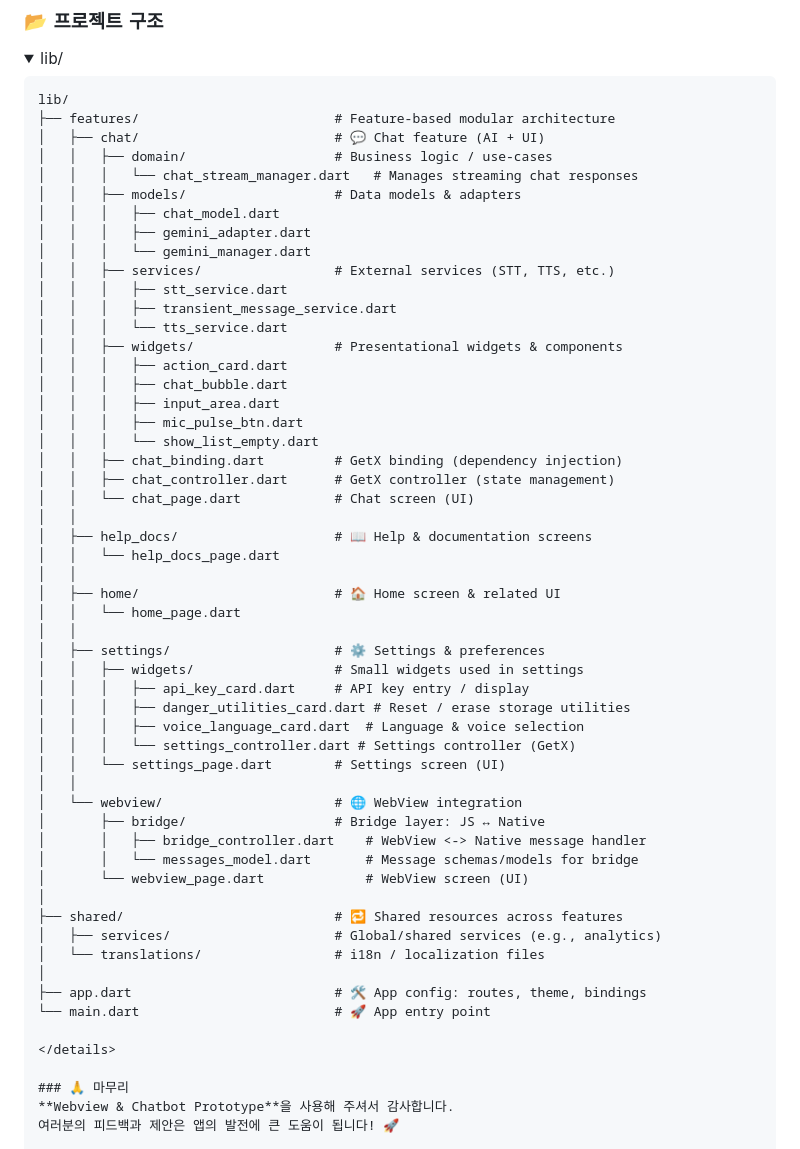
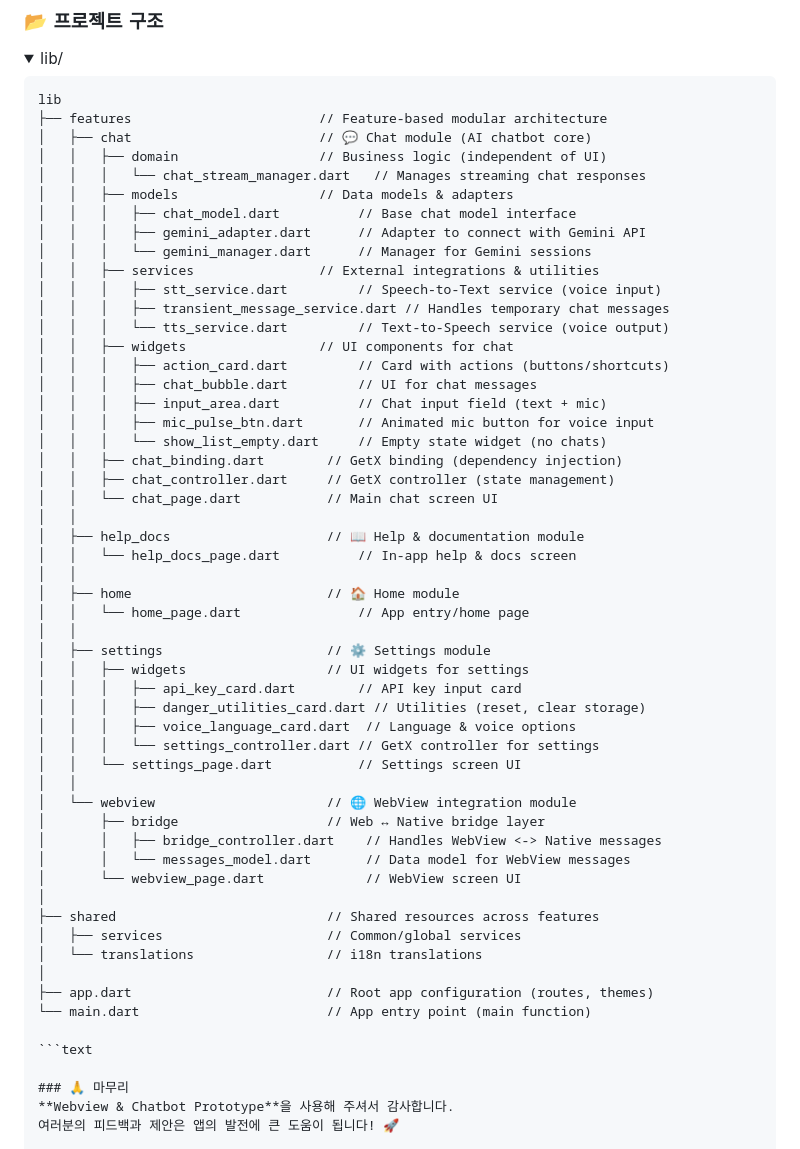
Before and after one commit to Davidbek96/prototype, a Markdown page: README.md, the part around the change. Drawn GitHub-style; folded sections open.

Commit message:
README.md file polished

````diff
--- a/README.md
+++ b/README.md
@@ -56,57 +56,57 @@ _WebView ↔ 네이티브 통신과 Gemini 기반 AI 음성 챗봇을 결합한
 
 <!-- Commented, readable version (good for README explanations) -->
 ```text
-lib/
-├── features/                         # Feature-based modular architecture
-│   ├── chat/                         # 💬 Chat feature (AI + UI)
-│   │   ├── domain/                   # Business logic / use-cases
-│   │   │   └── chat_stream_manager.dart   # Manages streaming chat responses
-│   │   ├── models/                   # Data models & adapters
-│   │   │   ├── chat_model.dart
-│   │   │   ├── gemini_adapter.dart
-│   │   │   └── gemini_manager.dart
-│   │   ├── services/                 # External services (STT, TTS, etc.)
-│   │   │   ├── stt_service.dart
-│   │   │   ├── transient_message_service.dart
-│   │   │   └── tts_service.dart
-│   │   ├── widgets/                  # Presentational widgets & components
-│   │   │   ├── action_card.dart
-│   │   │   ├── chat_bubble.dart
-│   │   │   ├── input_area.dart
-│   │   │   ├── mic_pulse_btn.dart
-│   │   │   └── show_list_empty.dart
-│   │   ├── chat_binding.dart         # GetX binding (dependency injection)
-│   │   ├── chat_controller.dart      # GetX controller (state management)
-│   │   └── chat_page.dart            # Chat screen (UI)
+lib
+├── features                        // Feature-based modular architecture
+│   ├── chat                        // 💬 Chat module (AI chatbot core)
+│   │   ├── domain                  // Business logic (independent of UI)
+│   │   │   └── chat_stream_manager.dart   // Manages streaming chat responses
+│   │   ├── models                  // Data models & adapters
+│   │   │   ├── chat_model.dart          // Base chat model interface
+│   │   │   ├── gemini_adapter.dart      // Adapter to connect with Gemini API
+│   │   │   └── gemini_manager.dart      // Manager for Gemini sessions
+│   │   ├── services                // External integrations & utilities
+│   │   │   ├── stt_service.dart         // Speech-to-Text service (voice input)
+│   │   │   ├── transient_message_service.dart // Handles temporary chat messages
+│   │   │   └── tts_service.dart         // Text-to-Speech service (voice output)
+│   │   ├── widgets                 // UI components for chat
+│   │   │   ├── action_card.dart         // Card with actions (buttons/shortcuts)
+│   │   │   ├── chat_bubble.dart         // UI for chat messages
+│   │   │   ├── input_area.dart          // Chat input field (text + mic)
+│   │   │   ├── mic_pulse_btn.dart       // Animated mic button for voice input
+│   │   │   └── show_list_empty.dart     // Empty state widget (no chats)
+│   │   ├── chat_binding.dart        // GetX binding (dependency injection)
+│   │   ├── chat_controller.dart     // GetX controller (state management)
+│   │   └── chat_page.dart           // Main chat screen UI
 │   │
-│   ├── help_docs/                    # 📖 Help & documentation screens
-│   │   └── help_docs_page.dart
+│   ├── help_docs                    // 📖 Help & documentation module
+│   │   └── help_docs_page.dart          // In-app help & docs screen
 │   │
-│   ├── home/                         # 🏠 Home screen & related UI
-│   │   └── home_page.dart
+│   ├── home                         // 🏠 Home module
+│   │   └── home_page.dart               // App entry/home page
 │   │
-│   ├── settings/                     # ⚙️ Settings & preferences
-│   │   ├── widgets/                  # Small widgets used in settings
-│   │   │   ├── api_key_card.dart     # API key entry / display
-│   │   │   ├── danger_utilities_card.dart # Reset / erase storage utilities
-│   │   │   ├── voice_language_card.dart  # Language & voice selection
-│   │   │   └── settings_controller.dart # Settings controller (GetX)
-│   │   └── settings_page.dart        # Settings screen (UI)
+│   ├── settings                     // ⚙️ Settings module
+│   │   ├── widgets                  // UI widgets for settings
+│   │   │   ├── api_key_card.dart        // API key input card
+│   │   │   ├── danger_utilities_card.dart // Utilities (reset, clear storage)
+│   │   │   ├── voice_language_card.dart  // Language & voice options
+│   │   │   └── settings_controller.dart // GetX controller for settings
+│   │   └── settings_page.dart           // Settings screen UI
 │   │
-│   └── webview/                      # 🌐 WebView integration
-│       ├── bridge/                   # Bridge layer: JS ↔ Native
-│       │   ├── bridge_controller.dart    # WebView <-> Native message handler
-│       │   └── messages_model.dart       # Message schemas/models for bridge
-│       └── webview_page.dart             # WebView screen (UI)
+│   └── webview                      // 🌐 WebView integration module
+│       ├── bridge                   // Web ↔ Native bridge layer
+│       │   ├── bridge_controller.dart    // Handles WebView <-> Native messages
+│       │   └── messages_model.dart       // Data model for WebView messages
+│       └── webview_page.dart             // WebView screen UI
 │
-├── shared/                           # 🔁 Shared resources across features
-│   ├── services/                     # Global/shared services (e.g., analytics)
-│   └── translations/                 # i18n / localization files
+├── shared                           // Shared resources across features
+│   ├── services                     // Common/global services
+│   └── translations                 // i18n translations
 │
-├── app.dart                          # 🛠 App config: routes, theme, bindings
-└── main.dart                         # 🚀 App entry point
+├── app.dart                         // Root app configuration (routes, themes)
+└── main.dart                        // App entry point (main function)
 
-</details>
+```text
 
 ### 🙏 마무리
 **Webview & Chatbot Prototype**을 사용해 주셔서 감사합니다.
````
